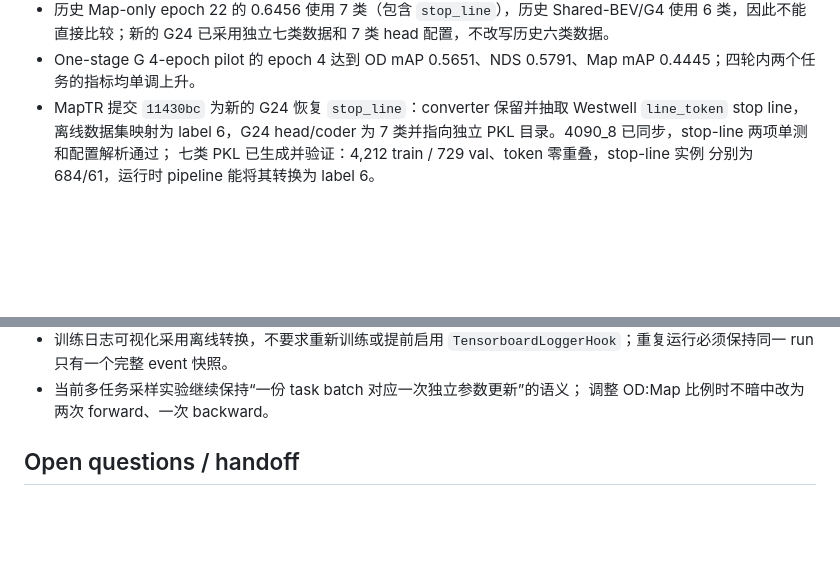
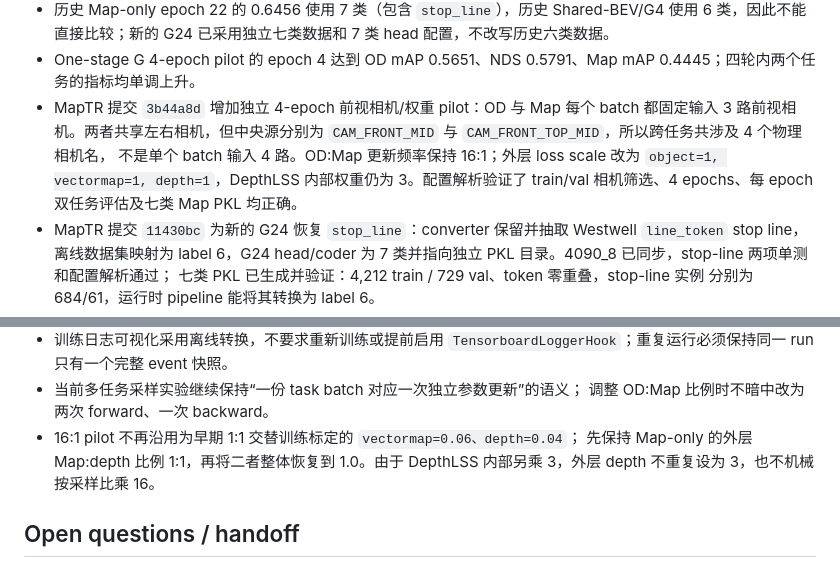
Before and after one commit to 12505011/agent-workspace, a Markdown page: tasks/maptr_shared_bev/README.md, 2 parts joined by grey strips. GitHub-like rendering; blank space fills up the shorter version.

Commit message:
docs(maptr): record front3 map-only-weight pilot

```diff
--- a/tasks/maptr_shared_bev/README.md
+++ b/tasks/maptr_shared_bev/README.md
@@ -133,6 +133,12 @@ OD:Map 更新频率 16:1 的 one-stage G 是当前最好的联合 Pareto 方案
   7 类 head 配置，不改写历史六类数据。
 - One-stage G 4-epoch pilot 的 epoch 4 达到 OD mAP 0.5651、NDS 0.5791、Map
   mAP 0.4445；四轮内两个任务的指标均单调上升。
+- MapTR 提交 `3b44a8d` 增加独立 4-epoch 前视相机/权重 pilot：OD 与 Map 每个
+  batch 都固定输入 3 路前视相机。两者共享左右相机，但中央源分别为
+  `CAM_FRONT_MID` 与 `CAM_FRONT_TOP_MID`，所以跨任务共涉及 4 个物理相机名，
+  不是单个 batch 输入 4 路。OD:Map 更新频率保持 16:1；外层 loss scale 改为
+  `object=1, vectormap=1, depth=1`，DepthLSS 内部权重仍为 3。配置解析验证了
+  train/val 相机筛选、4 epochs、每 epoch 双任务评估及七类 Map PKL 均正确。
 - MapTR 提交 `11430bc` 为新的 G24 恢复 `stop_line`：converter 保留并抽取
   Westwell `line_token` stop line，离线数据集映射为 label 6，G24 head/coder 为
   7 类并指向独立 PKL 目录。4090_8 已同步，stop-line 两项单测和配置解析通过；
@@ -168,6 +174,9 @@ OD:Map 更新频率 16:1 的 one-stage G 是当前最好的联合 Pareto 方案
   `TensorboardLoggerHook`；重复运行必须保持同一 run 只有一个完整 event 快照。
 - 当前多任务采样实验继续保持“一份 task batch 对应一次独立参数更新”的语义；
   调整 OD:Map 比例时不暗中改为两次 forward、一次 backward。
+- 16:1 pilot 不再沿用为早期 1:1 交替训练标定的 `vectormap=0.06、depth=0.04`；
+  先保持 Map-only 的外层 Map:depth 比例 1:1，再将二者整体恢复到 1.0。由于
+  DepthLSS 内部另乘 3，外层 depth 不重复设为 3，也不机械按采样比乘 16。
 
 ## Open questions / handoff
 
```
